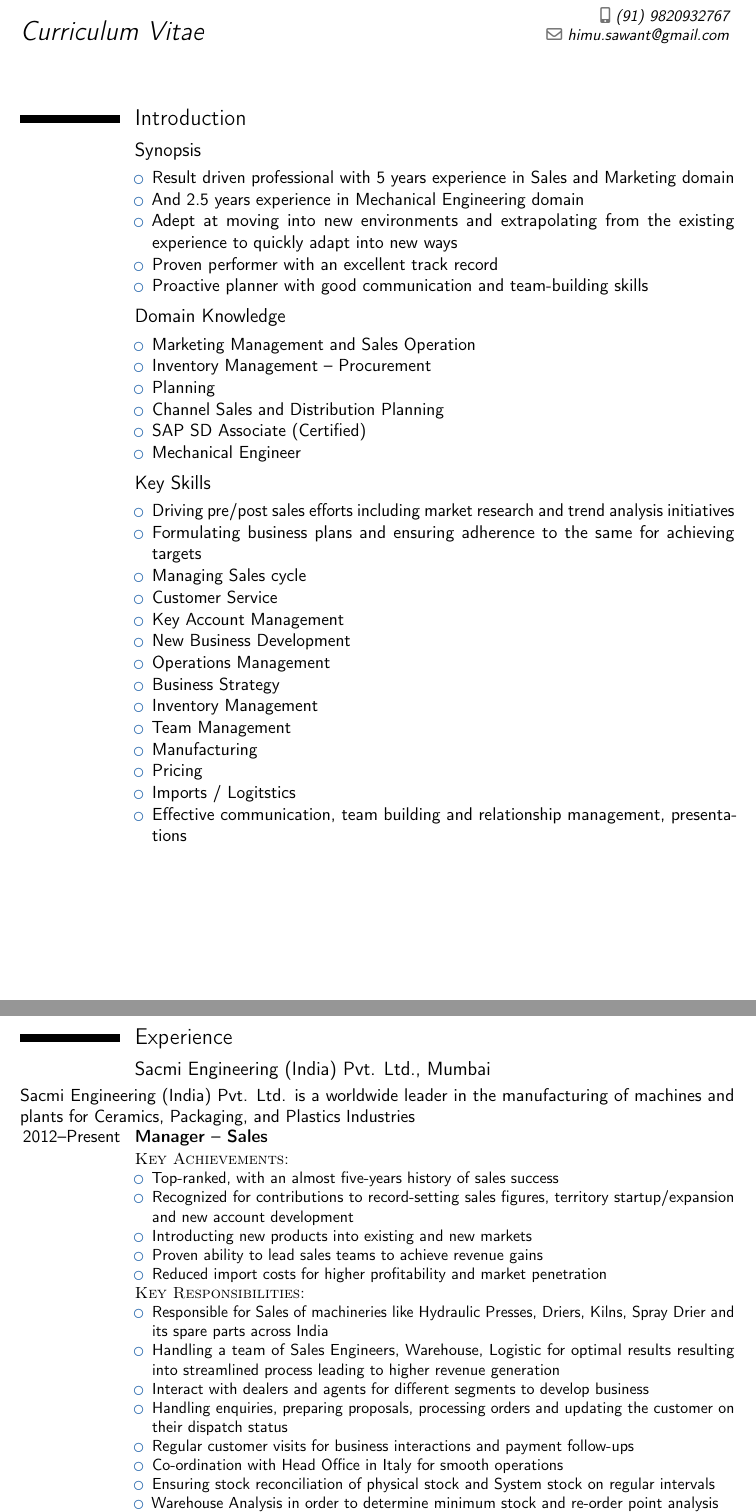
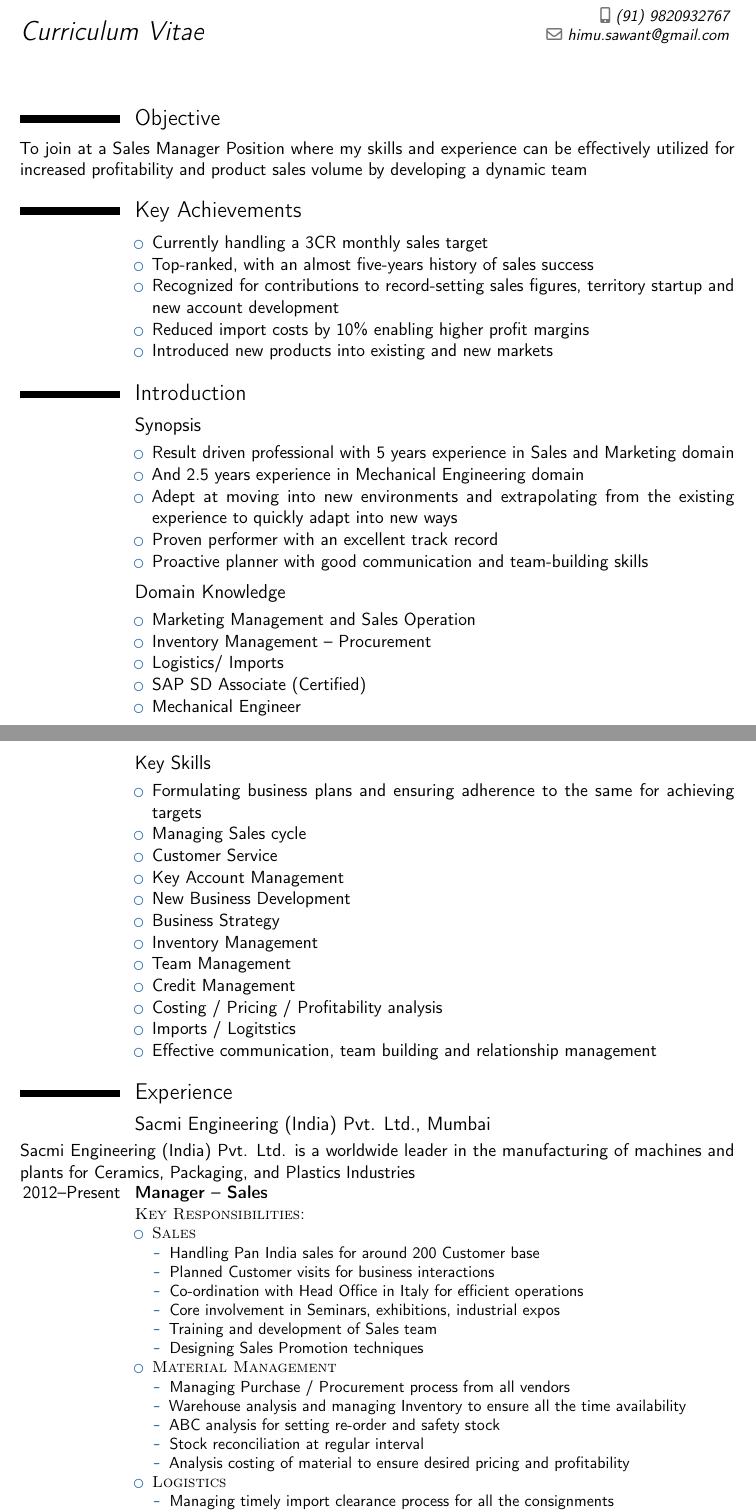
Before and after one commit to spradnyesh/resume, a LaTeX CV (chinoo.tex): two parts of pages 1 and 2 of 3, joined at a grey line, cut so that both start at the same text. Compiled offline with pdfLaTeX.

Commit message:
sfrd @ 2017-05-05--14-56-21

```diff
--- a/chinoo.tex
+++ b/chinoo.tex
@@ -63,6 +63,18 @@
 %   INTRODUCTION SECTION
 %----------------------------------------------------------------------------------------
 
+\section{Objective}
+To join at a Sales Manager Position where my skills and experience can be effectively utilized for increased profitability and product sales volume by developing a dynamic team
+
+\section{Key Achievements}
+\cvitem{}{\begin{itemize}
+  \item Currently handling a 3CR monthly sales target
+  \item Top-ranked, with an almost five-years history of sales success
+  \item Recognized for contributions to record-setting sales figures, territory startup and new account development
+  \item Reduced import costs by 10\% enabling higher profit margins
+  \item Introduced new products into existing and new markets
+\end{itemize}}
+
 \section{Introduction}
 
 \subsection{Synopsis}
@@ -77,29 +89,26 @@
 \cvitem {}{\begin{itemize}
   \item Marketing Management and Sales Operation
   \item Inventory Management -- Procurement
-  \item Planning
-  \item Channel Sales and Distribution Planning
-  % \item Commercial and Corporate Awareness
+  \item Logistics/ Imports
   \item SAP SD Associate (Certified)
   \item Mechanical Engineer
 \end{itemize}}
+\newpage{}
 \subsection{Key Skills}
 \cvitem {}{\begin{itemize}
   % \item Effective communication, team building and relationship management, presentation and negotiation skills.
-  \item Driving pre/post sales efforts including market research and trend analysis initiatives
   \item Formulating business plans and ensuring adherence to the same for achieving targets
   \item Managing Sales cycle
   \item Customer Service
   \item Key Account Management
   \item New Business Development
-  \item Operations Management
   \item Business Strategy
   \item Inventory Management
   \item Team Management
-  \item Manufacturing
-  \item Pricing
+  \item Credit Management
+  \item Costing / Pricing / Profitability analysis
   \item Imports / Logitstics
-  \item Effective communication, team building and relationship management, presentations
+  \item Effective communication, team building and relationship management
   % \item {\textit{Microsoft Office}}: Excel, Access, PowerPoint, Outlook
   % \item {\textit{ERP Tools}}: SAP Sales and Distribution Module (Certified), SI-2000
 \end{itemize}}
@@ -107,7 +116,6 @@
 %----------------------------------------------------------------------------------------
 %   WORK EXPERIENCE SECTION
 %----------------------------------------------------------------------------------------
-\newpage{}
 
 \section{Experience}
 
@@ -116,28 +124,29 @@
 Sacmi Engineering (India) Pvt. Ltd. is a worldwide leader in the manufacturing of machines and plants for Ceramics, Packaging, and Plastics Industries
 
 \cventry{2012--Present}{Manager -- Sales}{}{}{}{
-{\textsc{Key Achievements}}:
-\begin{itemize}
-\item Top-ranked, with an almost five-years history of sales success
-\item Recognized for contributions to record-setting sales figures, territory startup/expansion and new account development
-\item Introducting new products into existing and new markets
-\item Proven ability to lead sales teams to achieve revenue gains
-\item Reduced import costs for higher profitability and market penetration
-\end{itemize}
 {\textsc{Key Responsibilities}}:
 \begin{itemize}
-\item Responsible for Sales of machineries like Hydraulic Presses, Driers, Kilns, Spray Drier and its spare parts across India
-\item Handling a team of Sales Engineers, Warehouse, Logistic for optimal results resulting into streamlined process leading to higher revenue generation
-\item Interact with dealers and agents for different segments to develop business
-\item Handling enquiries, preparing proposals, processing orders and updating the customer on their dispatch status
-\item Regular customer visits for business interactions and payment follow-ups
-\item Co-ordination with Head Office in Italy for smooth operations
-\item Ensuring stock reconciliation of physical stock and System stock on regular intervals
-\item Warehouse Analysis in order to determine minimum stock and re-order point analysis
-\item Involvement for taking participation in industrial expos, presentations, seminars
-\item Training new and existing sales representations in closing various deals
-\item Administering and maintaining key customers at various levels
-\item Evaluating all pricing and ensuring consistency at all times
-\item Ensuring compliance to all company policies and procedures
-\item Monitoring and tracking all sales and promotional programs for sales team
-\end{itemize}}
+  \item {\textsc{Sales}}
+    \begin{itemize}
+    \item Handling Pan India sales for around 200 Customer base
+    \item Planned Customer visits for business interactions
+    \item Co-ordination with Head Office in Italy for efficient operations
+    \item Core involvement in Seminars, exhibitions, industrial expos
+    \item Training and development of Sales team
+    \item Designing Sales Promotion techniques
+    \end{itemize}
+  \item {\textsc{Material Management}}
+    \begin{itemize}
+    \item Managing Purchase / Procurement process from all vendors
+    \item Warehouse analysis and managing Inventory to ensure all the time availability
+    \item ABC analysis for setting re-order and safety stock
+    \item Stock reconciliation at regular interval
+    \item Analysis costing of material to ensure desired pricing and profitability
+    \end{itemize}
+  \item {\textsc{Logistics}}
+    \begin{itemize}
+    \item Managing timely import clearance process for all the consignments
+    \item Handling Freight Forwarding and Clearing Houses
+    \item Reducing import cost for higher profitability
+    \item Scheduling Cargo vessels
+    \end{itemize}
```
Also changed, not shown: chinoo.tex (14 more changed lines).
